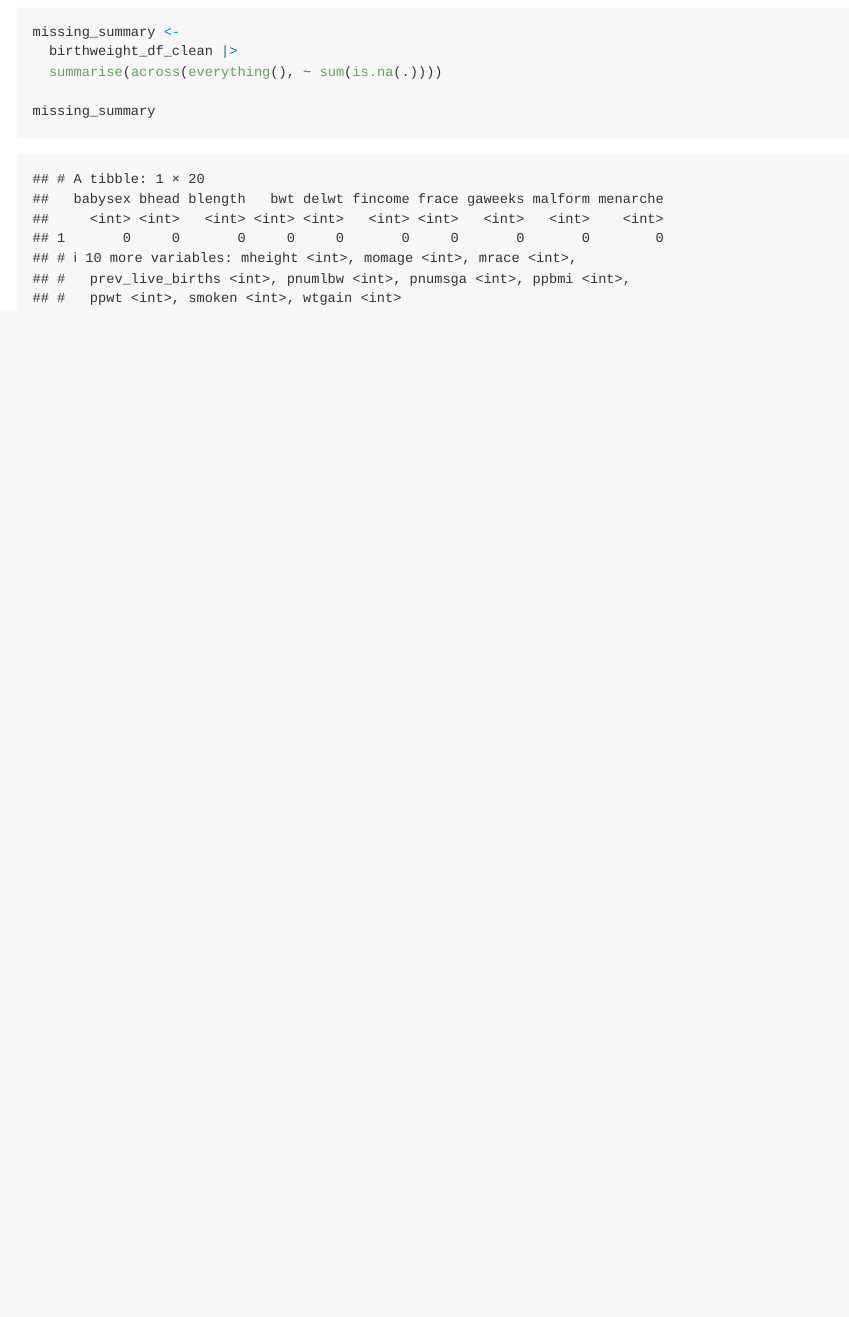
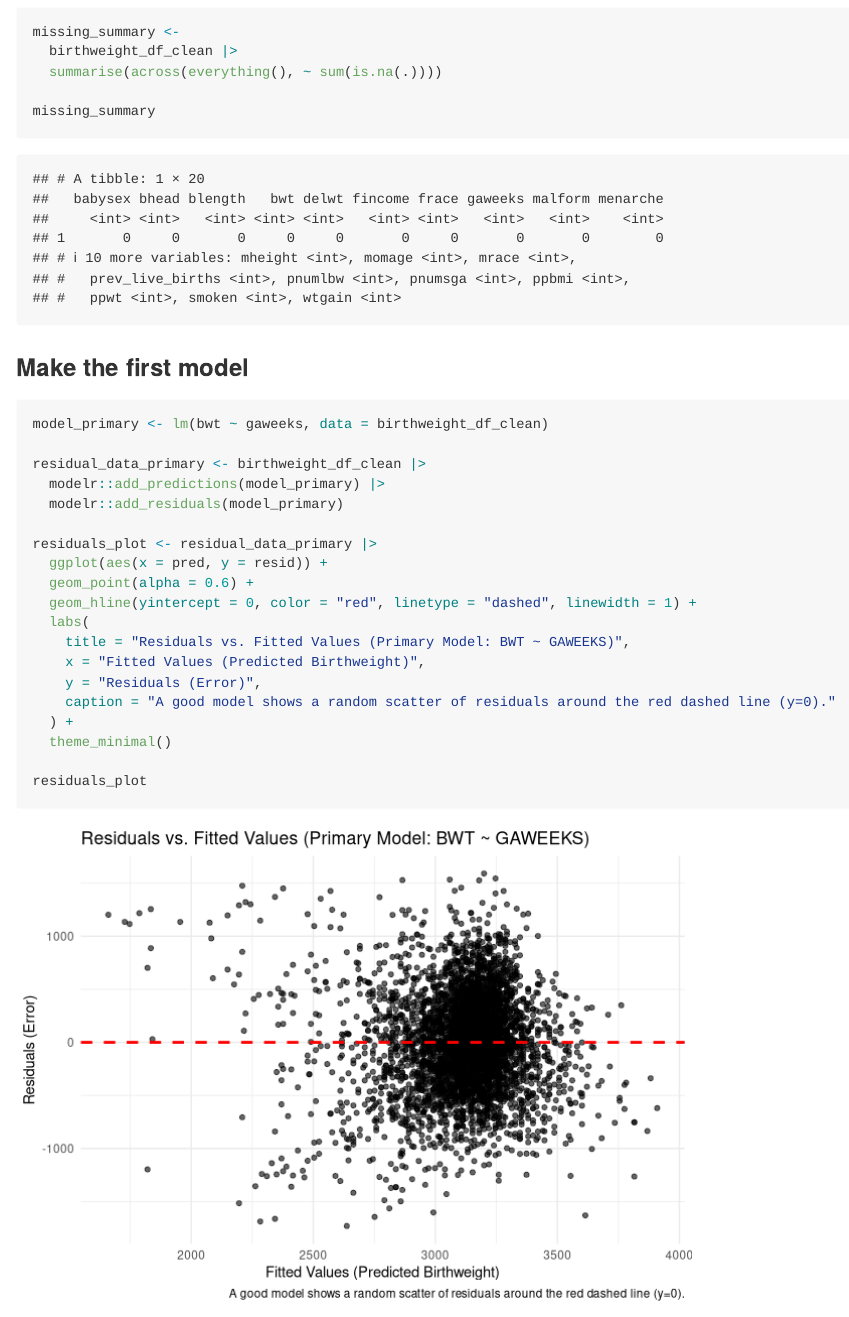
Before and after one commit to th3147/p8105_hw6_th3147-, an R Markdown document (p8105_hw6_th3147.Rmd): the page in a window 1100 px wide, from 3730 px down. Rendered offline with R 4.5, knitr and Pandoc, with nearby package versions; some code elsewhere in the file could not run offline; column names are cleaned by a stand-in for the janitor package.

Commit message:
Make a my own model for problem 3

````diff
--- a/p8105_hw6_th3147.Rmd
+++ b/p8105_hw6_th3147.Rmd
@@ -131,3 +131,26 @@ missing_summary <-
 
 missing_summary
 ```
+
+### Make the first model
+```{r}
+model_primary <- lm(bwt ~ gaweeks, data = birthweight_df_clean)
+
+residual_data_primary <- birthweight_df_clean |>
+  modelr::add_predictions(model_primary) |>
+  modelr::add_residuals(model_primary)
+
+residuals_plot <- residual_data_primary |>
+  ggplot(aes(x = pred, y = resid)) +
+  geom_point(alpha = 0.6) +
+  geom_hline(yintercept = 0, color = "red", linetype = "dashed", linewidth = 1) +
+  labs(
+    title = "Residuals vs. Fitted Values (Primary Model: BWT ~ GAWEEKS)",
+    x = "Fitted Values (Predicted Birthweight)",
+    y = "Residuals (Error)",
+    caption = "A good model shows a random scatter of residuals around the red dashed line (y=0)."
+  ) +
+  theme_minimal()
+
+residuals_plot
+```
````
Also changed, not shown: p8105_hw6_th3147.md, p8105_hw6_th3147_files/figure-gfm/unnamed-chunk-10-1.png (added).
